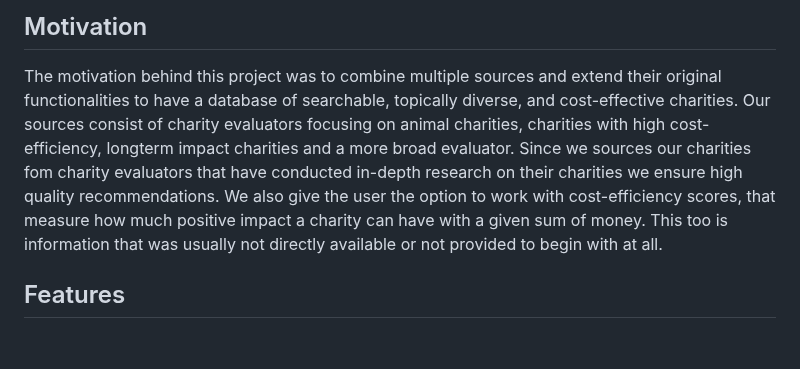
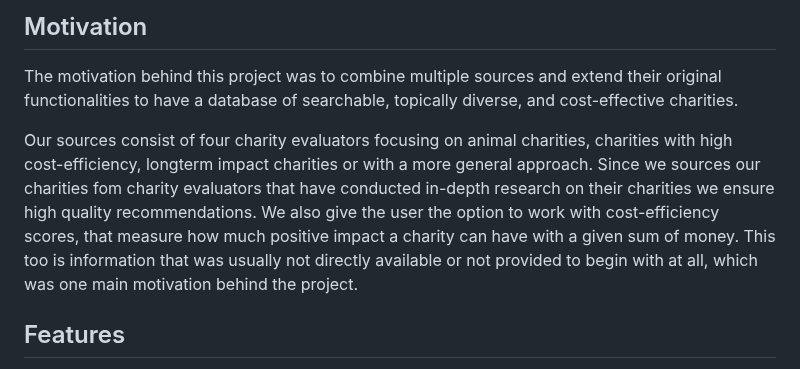
Before and after one commit to stonehenge0/Open_Sourcerers, a Markdown page: README.md, the part around the change. Drawn GitHub-style; blank space fills up the shorter version.

Commit message:
Update README.md
Scratched some sentences from the Motivation section.

```diff
--- a/README.md
+++ b/README.md
@@ -19,7 +19,8 @@ The ApplePy Charity pickers helps you find a charity to donate to. Over our webs
 
 ## Motivation
 The motivation behind this project was to combine multiple sources and extend their original functionalities to have a database of searchable, topically diverse, and cost-effective charities.
-Our sources consist of charity evaluators focusing on animal charities, charities with high cost-efficiency, longterm impact charities and a more broad evaluator. Since we sources our charities fom charity evaluators that have conducted in-depth research on their charities we ensure high quality recommendations. We also give the user the option to work with cost-efficiency scores, that measure how much positive impact a charity can have with a given sum of money. This too is information that was usually not directly available or not provided to begin with at all.
+
+Our sources consist of four charity evaluators focusing on animal charities, charities with high cost-efficiency, longterm impact charities or with a more general approach. Since we sources our charities fom charity evaluators that have conducted in-depth research on their charities we ensure high quality recommendations. We also give the user the option to work with cost-efficiency scores, that measure how much positive impact a charity can have with a given sum of money. This too is information that was usually not directly available or not provided to begin with at all, which was one main motivation behind the project.
 
 ## Features
 - A database consisting of four different evaluators each focusing on different aspects of charitable giving. Their data has been extended to include links to the charities, geographic information, in-depth cost-effectiveness analyses and more.
```
